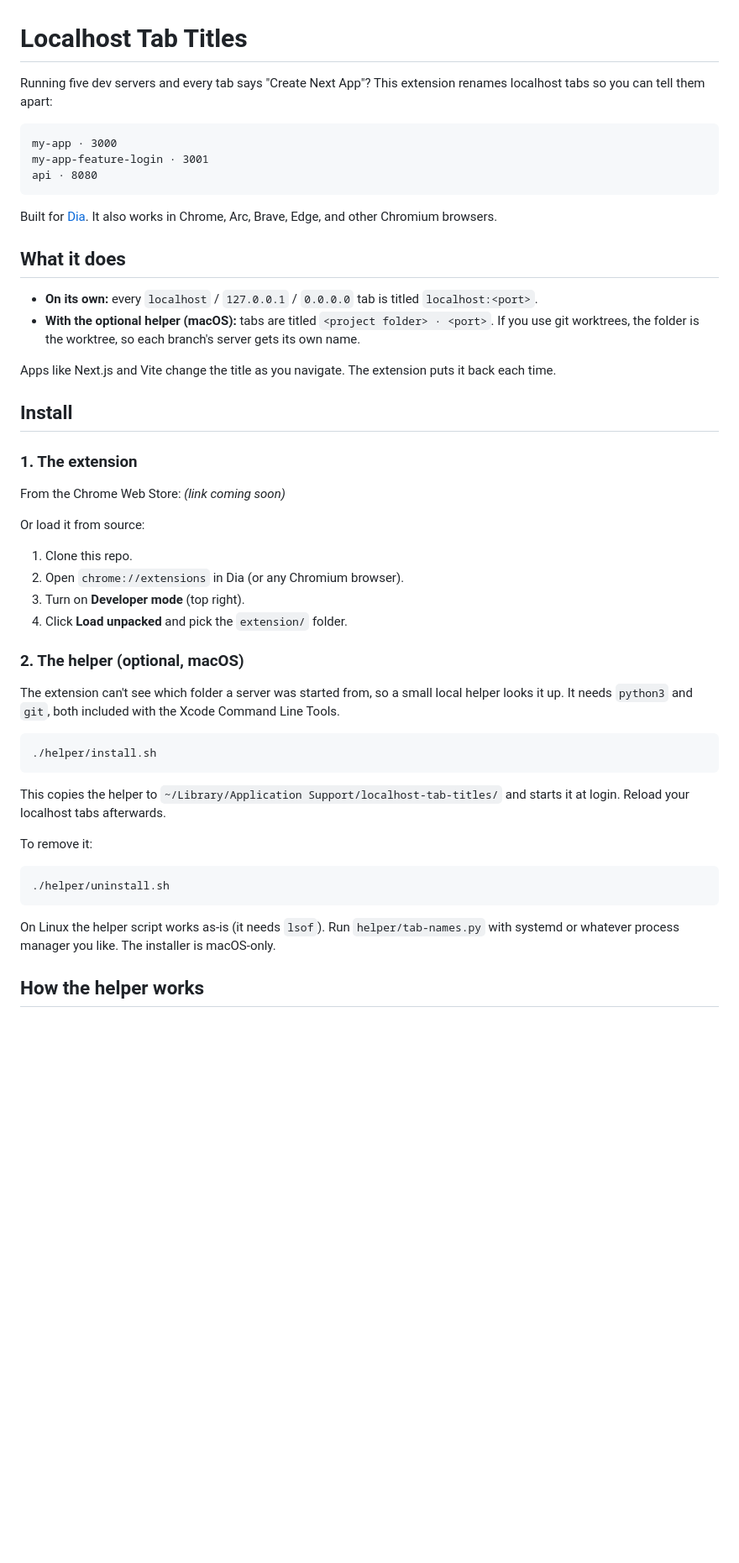
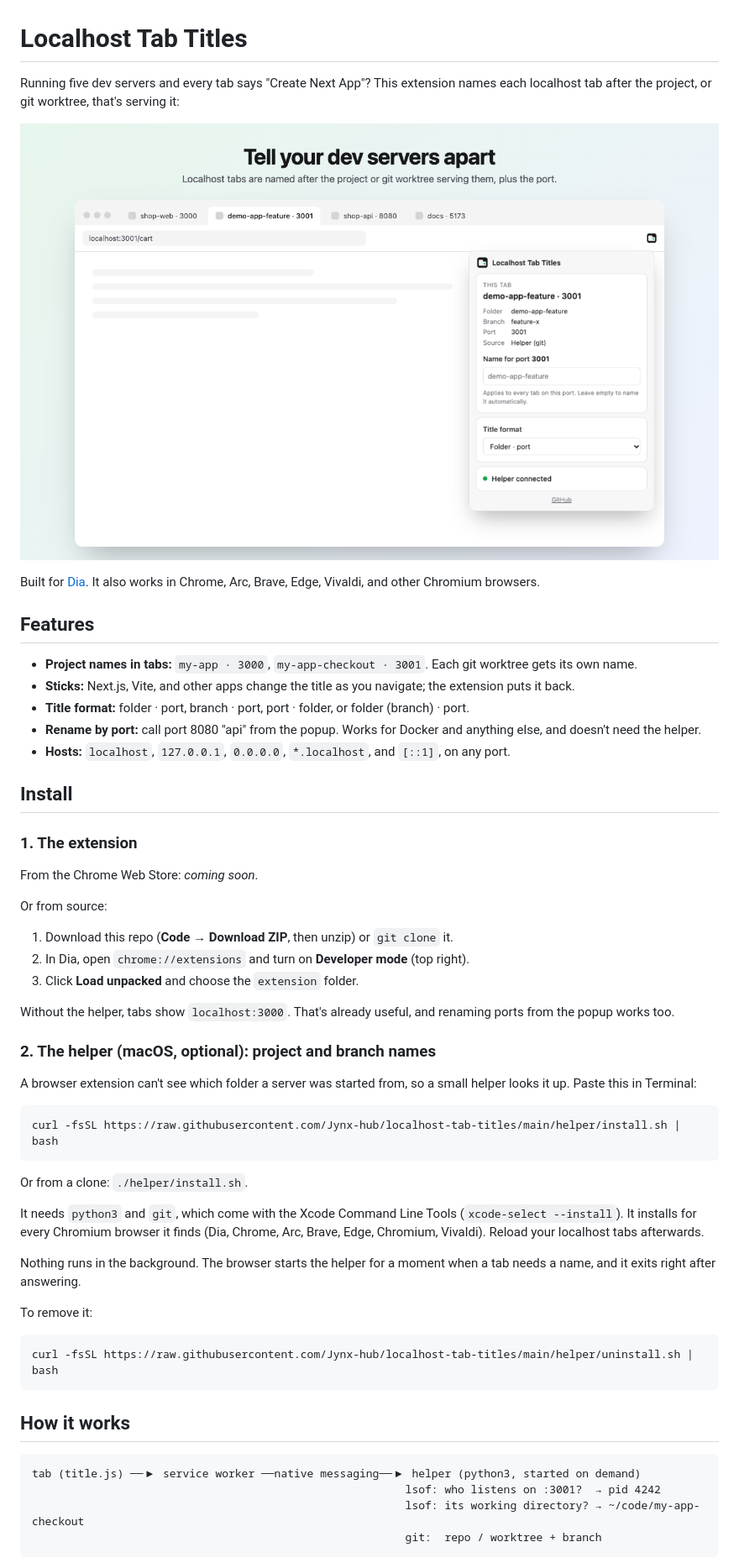
Before and after one commit to Jynx-hub/localhost-tab-titles, a Markdown page: README.md, the part around one of its changes. Shown at 84% size. Rendered like a GitHub page; pictures changed too: store/screenshot-1280x800.png (added); blank space fills up the shorter version.

````diff
--- a/README.md
+++ b/README.md
@@ -1,58 +1,66 @@
 # Localhost Tab Titles
 
-Running five dev servers and every tab says "Create Next App"? This extension renames
-localhost tabs so you can tell them apart:
+Running five dev servers and every tab says "Create Next App"? This extension names each
+localhost tab after the project, or git worktree, that's serving it:
 
-```
-my-app · 3000
-my-app-feature-login · 3001
-api · 8080
-```
+![Tabs named demo-app-feature · 3001, shop-api · 8080, with the extension popup open](store/screenshot-1280x800.png)
 
-Built for [Dia](https://www.diabrowser.com/). It also works in Chrome, Arc, Brave, Edge, and
-other Chromium browsers.
+Built for [Dia](https://www.diabrowser.com/). It also works in Chrome, Arc, Brave, Edge,
+Vivaldi, and other Chromium browsers.
 
-## What it does
+## Features
 
-- **On its own:** every `localhost` / `127.0.0.1` / `0.0.0.0` tab is titled `localhost:<port>`.
-- **With the optional helper (macOS):** tabs are titled `<project folder> · <port>`. If you
-  use git worktrees, the folder is the worktree, so each branch's server gets its own name.
-
-Apps like Next.js and Vite change the title as you navigate. The extension puts it back each time.
+- **Project names in tabs:** `my-app · 3000`, `my-app-checkout · 3001`. Each git worktree gets its own name.
+- **Sticks:** Next.js, Vite, and other apps change the title as you navigate; the extension puts it back.
+- **Title format:** folder · port, branch · port, port · folder, or folder (branch) · port.
+- **Rename by port:** call port 8080 "api" from the popup. Works for Docker and anything else, and doesn't need the helper.
+- **Hosts:** `localhost`, `127.0.0.1`, `0.0.0.0`, `*.localhost`, and `[::1]`, on any port.
 
 ## Install
 
 ### 1. The extension
 
-From the Chrome Web Store: *(link coming soon)*
+From the Chrome Web Store: *coming soon*.
 
-Or load it from source:
+Or from source:
 
-1. Clone this repo.
-2. Open `chrome://extensions` in Dia (or any Chromium browser).
-3. Turn on **Developer mode** (top right).
-4. Click **Load unpacked** and pick the `extension/` folder.
+1. Download this repo (**Code → Download ZIP**, then unzip) or `git clone` it.
+2. In Dia, open `chrome://extensions` and turn on **Developer mode** (top right).
+3. Click **Load unpacked** and choose the `extension` folder.
 
-### 2. The helper (optional, macOS)
+Without the helper, tabs show `localhost:3000`. That's already useful, and renaming ports
+from the popup works too.
 
-The extension can't see which folder a server was started from, so a small local helper
-looks it up. It needs `python3` and `git`, both included with the Xcode Command Line Tools.
+### 2. The helper (macOS, optional): project and branch names
+
+A browser extension can't see which folder a server was started from, so a small helper
+looks it up. Paste this in Terminal:
 
 ```bash
-./helper/install.sh
+curl -fsSL https://raw.githubusercontent.com/Jynx-hub/localhost-tab-titles/main/helper/install.sh | bash
 ```
 
-This copies the helper to `~/Library/Application Support/localhost-tab-titles/` and starts it
-at login. Reload your localhost tabs afterwards.
+Or from a clone: `./helper/install.sh`.
+
+It needs `python3` and `git`, which come with the Xcode Command Line Tools
+(`xcode-select --install`). It installs for every Chromium browser it finds (Dia, Chrome,
+Arc, Brave, Edge, Chromium, Vivaldi). Reload your localhost tabs afterwards.
+
+Nothing runs in the background. The browser starts the helper for a moment when a tab needs
+a name, and it exits right after answering.
 
 To remove it:
 
 ```bash
-./helper/uninstall.sh
+curl -fsSL https://raw.githubusercontent.com/Jynx-hub/localhost-tab-titles/main/helper/uninstall.sh | bash
 ```
 
-On Linux the helper script works as-is (it needs `lsof`). Run `helper/tab-names.py` with
-systemd or whatever process manager you like. The installer is macOS-only.
+## How it works
 
-## How the helper works
+```
+tab (title.js) ──▶ service worker ──native messaging──▶ helper (python3, started on demand)
+                                                         lsof: who listens on :3001?  → pid 4242
+                                                         lsof: its working directory? → ~/code/my-app-checkout
+                                                         git:  repo / worktree + branch
+```
 
````
Also changed, not shown: other parts of README.md (+39 -15 lines), PRIVACY.md (+18 -9 lines), RELEASING.md (added, +24 -0 lines), STORE.md (added, +50 -0 lines), store/popup-dark.png (added), store/popup-light.png (added), 4 other files.
